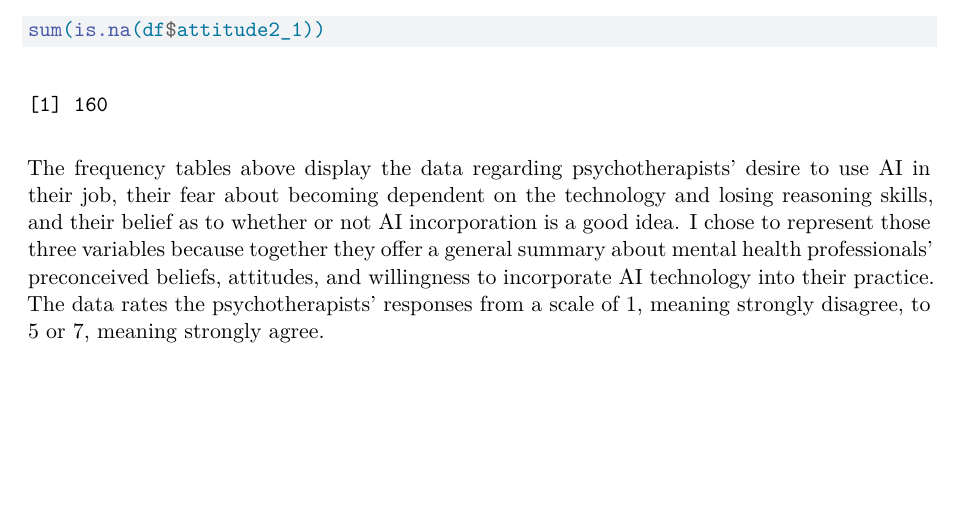
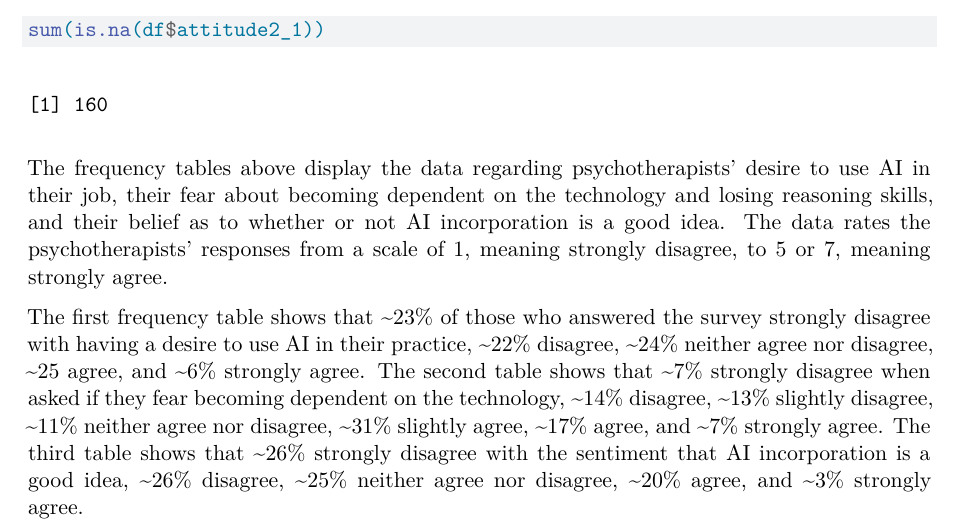
Before and after one commit to BettyClynes/Attitudes-Toward-AI, a Quarto document (scripts/Data Management.qmd): part of page 2 of 2, cut so that both start at the same text, the shorter picture padded with empty space. Rendered offline with R 4.5, knitr and Pandoc in place of Quarto, then LaTeX, with nearby package versions; some code elsewhere in the file could not run offline.

Commit message:
data management

````diff
--- a/scripts/Data Management.qmd
+++ b/scripts/Data Management.qmd
@@ -45,4 +45,6 @@ sum(is.na(df$job_anx_2))
 sum(is.na(df$attitude2_1))
 ```
 
-The frequency tables above display the data regarding psychotherapists' desire to use AI in their job, their fear about becoming dependent on the technology and losing reasoning skills, and their belief as to whether or not AI incorporation is a good idea. I chose to represent those three variables because together they offer a general summary about mental health professionals' preconceived beliefs, attitudes, and willingness to incorporate AI technology into their practice. The data rates the psychotherapists' responses from a scale of 1, meaning strongly disagree, to 5 or 7, meaning strongly agree.
+The frequency tables above display the data regarding psychotherapists' desire to use AI in their job, their fear about becoming dependent on the technology and losing reasoning skills, and their belief as to whether or not AI incorporation is a good idea. The data rates the psychotherapists' responses from a scale of 1, meaning strongly disagree, to 5 or 7, meaning strongly agree.
+
+The first frequency table shows that \~23% of those who answered the survey strongly disagree with having a desire to use AI in their practice, \~22% disagree, \~24% neither agree nor disagree, \~25 agree, and \~6% strongly agree. The second table shows that \~7% strongly disagree when asked if they fear becoming dependent on the technology, \~14% disagree, \~13% slightly disagree, \~11% neither agree nor disagree, \~31% slightly agree, \~17% agree, and \~7% strongly agree. The third table shows that \~26% strongly disagree with the sentiment that AI incorporation is a good idea, \~26% disagree, \~25% neither agree nor disagree, \~20% agree, and \~3% strongly agree.
````
